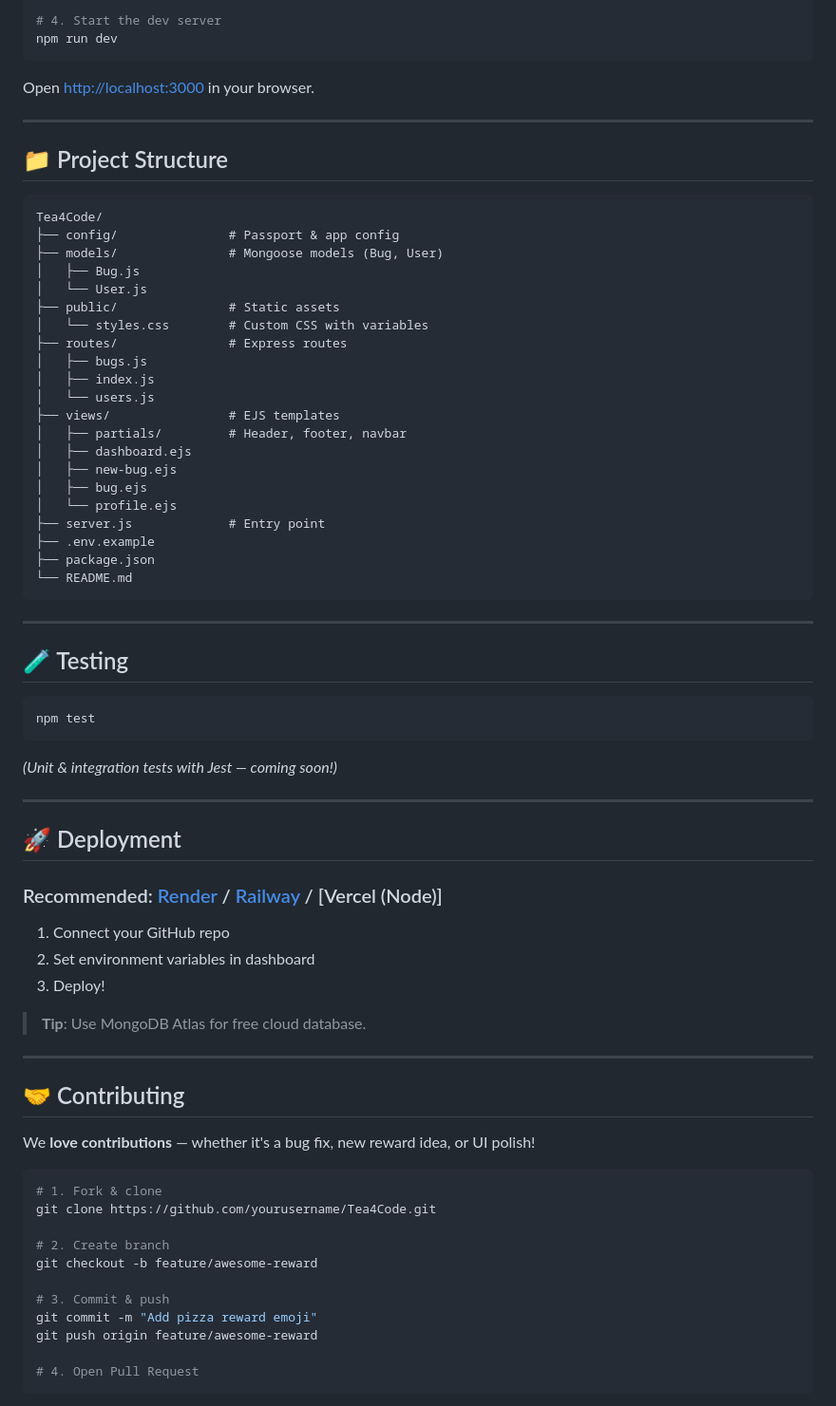
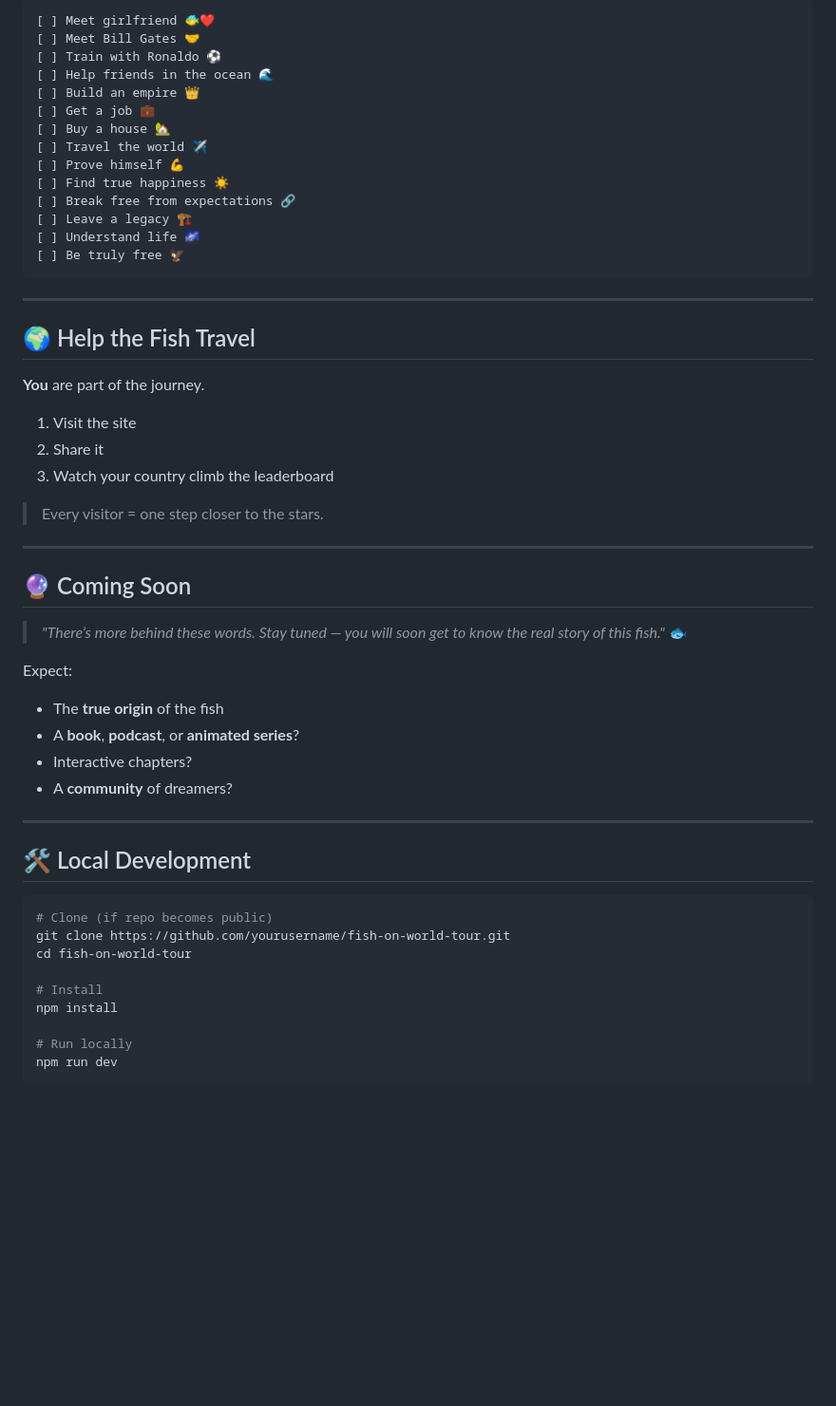
Before and after one commit to Nee-sudo/Incident, a Markdown page: README.md, the part around the change printed below. Shown: that part at 95% size. GitHub-like rendering; blank space fills up the shorter version.

Commit message:
Revise README for Fish on World Tour theme
Updated project details and theme from 'Tea4Code' to 'Fish on World Tour'. Revised features, tech stack, and added new sections.

````diff
--- a/README.md
+++ b/README.md
@@ -83,77 +89,57 @@ GITHUB_CALLBACK_URL=http://localhost:3000/auth/github/callback
-```bash
-# 4. Start the dev server
-npm run dev
-```
-
-Open [http://localhost:3000](http://localhost:3000) in your browser.
-
----
-
-## 📁 Project Structure
-
-```
-Tea4Code/
-├── config/               # Passport & app config
-├── models/               # Mongoose models (Bug, User)
-│   ├── Bug.js
-│   └── User.js
-├── public/               # Static assets
-│   └── styles.css        # Custom CSS with variables
-├── routes/               # Express routes
-│   ├── bugs.js
-│   ├── index.js
-│   └── users.js
-├── views/                # EJS templates
-│   ├── partials/         # Header, footer, navbar
-│   ├── dashboard.ejs
-│   ├── new-bug.ejs
-│   ├── bug.ejs
-│   └── profile.ejs
-├── server.js             # Entry point
-├── .env.example
-├── package.json
-└── README.md
+```text
+[ ] Meet girlfriend 🐠❤️
+[ ] Meet Bill Gates 🤝
+[ ] Train with Ronaldo ⚽
+[ ] Help friends in the ocean 🌊
+[ ] Build an empire 👑
+[ ] Get a job 💼
+[ ] Buy a house 🏡
+[ ] Travel the world ✈️
+[ ] Prove himself 💪
+[ ] Find true happiness ☀️
+[ ] Break free from expectations 🔗
+[ ] Leave a legacy 🏗️
+[ ] Understand life 🌌
+[ ] Be truly free 🦅
 ```
 
 ---
 
-## 🧪 Testing
+## 🌍 Help the Fish Travel
 
-```bash
-npm test
-```
+**You** are part of the journey.
 
-*(Unit & integration tests with Jest — coming soon!)*
+1. Visit the site
+2. Share it
+3. Watch your country climb the leaderboard
+
+> Every visitor = one step closer to the stars.
 
 ---
 
-## 🚀 Deployment
+## 🔮 Coming Soon
 
-### Recommended: [Render](https://render.com) / [Railway](https://railway.app) / [Vercel (Node)]
+> *"There’s more behind these words. Stay tuned — you will soon get to know the real story of this fish."* 🐟
 
-1. Connect your GitHub repo
-2. Set environment variables in dashboard
-3. Deploy!
-
-> **Tip**: Use MongoDB Atlas for free cloud database.
+Expect:
+- The **true origin** of the fish
+- A **book**, **podcast**, or **animated series**?
+- Interactive chapters?
+- A **community** of dreamers?
 
 ---
 
-## 🤝 Contributing
-
-We **love contributions** — whether it's a bug fix, new reward idea, or UI polish!
+## 🛠️ Local Development
 
 ```bash
-# 1. Fork & clone
-git clone https://github.com/yourusername/Tea4Code.git
+# Clone (if repo becomes public)
+git clone https://github.com/yourusername/fish-on-world-tour.git
+cd fish-on-world-tour
 
-# 2. Create branch
-git checkout -b feature/awesome-reward
+# Install
+npm install
 
-# 3. Commit & push
-git commit -m "Add pizza reward emoji"
-git push origin feature/awesome-reward
-
-# 4. Open Pull Request
+# Run locally
+npm run dev
 ```
 
````
Also changed, not shown: other parts of README.md (+95 -114 lines).
